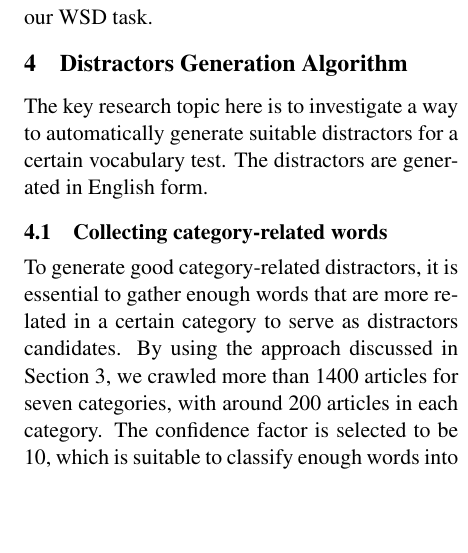
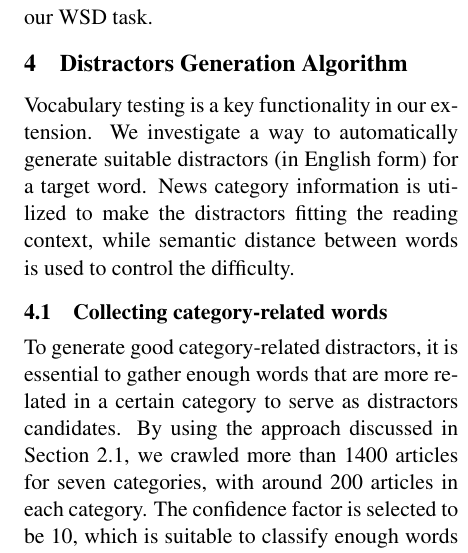
Before and after one commit to WING-NUS/WordNews, a LaTeX paper (acl2015.tex, which reads 5_Distractors_Generation_Algorithm.tex): part of one column of page 5 of 9, cut so that both start at the same text, the shorter picture padded with empty space. Compiled offline with pdfLaTeX.

Commit message:
start 5_distractor

```diff
--- a/5_Distractors_Generation_Algorithm.tex
+++ b/5_Distractors_Generation_Algorithm.tex
@@ -1,8 +1,10 @@
 \section{Distractors Generation Algorithm}
 \label{sec:distractor}
-The key research topic here is to investigate a way to automatically generate suitable distractors for a certain vocabulary test. The distractors are generated in English form.
+Vocabulary testing is a key functionality in our extension. We investigate a way to
+automatically generate suitable distractors (in English form) for a target word. News category information is utilized to make the distractors fitting the reading context, while semantic distance between words is used to control the difficulty.
+
 \subsection{Collecting category-related words}
-To generate good category-related distractors, it is essential to gather enough words that are more related in a certain category to serve as distractors candidates. By using the approach discussed in Section 3, we crawled more than 1400 articles for seven categories, with around 200 articles in each category. The confidence factor is selected to be 10, which is suitable to classify enough words into different categories. After this step, there should be sufficient “Category-Related" words in each category.
+To generate good category-related distractors, it is essential to gather enough words that are more related in a certain category to serve as distractors candidates. By using the approach discussed in Section~\ref{subsec:category}, we crawled more than 1400 articles for seven categories, with around 200 articles in each category. The confidence factor is selected to be 10, which is suitable to classify enough words into different categories. After this step, there should be sufficient “Category-Related" words in each category.
 
 \subsection{Generating distractors}
 The category-related words obtained from the previous step will be used in this step. Out selection strategy in choosing distractors takes following parameters:
```
Also changed, not shown: 3_Methods.tex (+6 -2 lines), 4_WSD_Algorithm.tex (+1 -1 lines), acl2015.bib (+1 -1 lines), acl2015.pdf.
